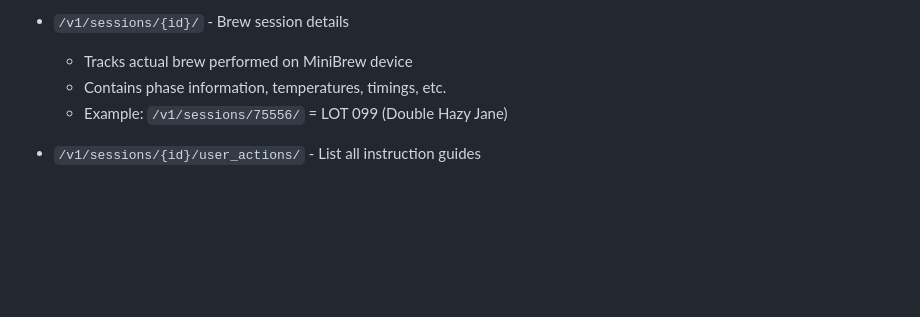
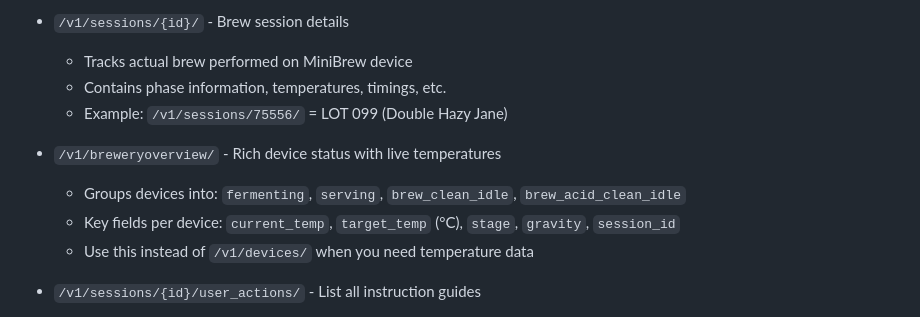
Before and after one commit to andreacampi/brewery, a Markdown page: CLAUDE.md, the part around the change. Rendered like a GitHub page; blank space fills up the shorter version.

Commit message:
Document /v1/breweryoverview/ API endpoint with temperature data
Co-Authored-By: Claude Sonnet 4.6 <noreply@anthropic.com>

```diff
--- a/CLAUDE.md
+++ b/CLAUDE.md
@@ -172,6 +172,11 @@ When prioritising use of expired ingredients, consider **time past expiry and st
   - Contains phase information, temperatures, timings, etc.
   - Example: `/v1/sessions/75556/` = LOT 099 (Double Hazy Jane)
 
+- `/v1/breweryoverview/` - Rich device status with live temperatures
+  - Groups devices into: `fermenting`, `serving`, `brew_clean_idle`, `brew_acid_clean_idle`
+  - Key fields per device: `current_temp`, `target_temp` (°C), `stage`, `gravity`, `session_id`
+  - Use this instead of `/v1/devices/` when you need temperature data
+
 - `/v1/sessions/{id}/user_actions/` - List all instruction guides
   - Returns 58 different manual instruction guides (e.g., "Add brew water", "Connect pressurizer", "Check Carbonation")
   - Each user action has step-by-step instructions with images/videos
```
Also changed, not shown: 1 other file.
